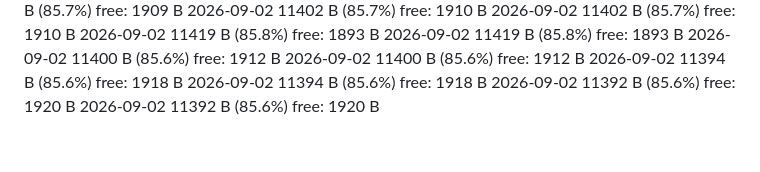
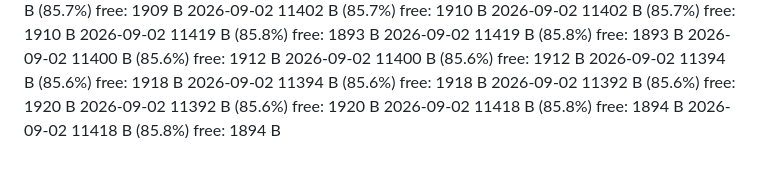
Before and after one commit to JoeyCacciatore3/nat-20-unicorn, a Markdown page: SIZELOG.md, the part around the change. Drawn GitHub-style.

Commit message:
docs: record Wavedash deploy mn71jt6 (11,418 B, aligned with 12b6a92)

```diff
--- a/SIZELOG.md
+++ b/SIZELOG.md
@@ -833,3 +833,5 @@
 2026-09-02  11394 B  (85.6%)  free: 1918 B
 2026-09-02  11392 B  (85.6%)  free: 1920 B
 2026-09-02  11392 B  (85.6%)  free: 1920 B
+2026-09-02  11418 B  (85.8%)  free: 1894 B
+2026-09-02  11418 B  (85.8%)  free: 1894 B
```
